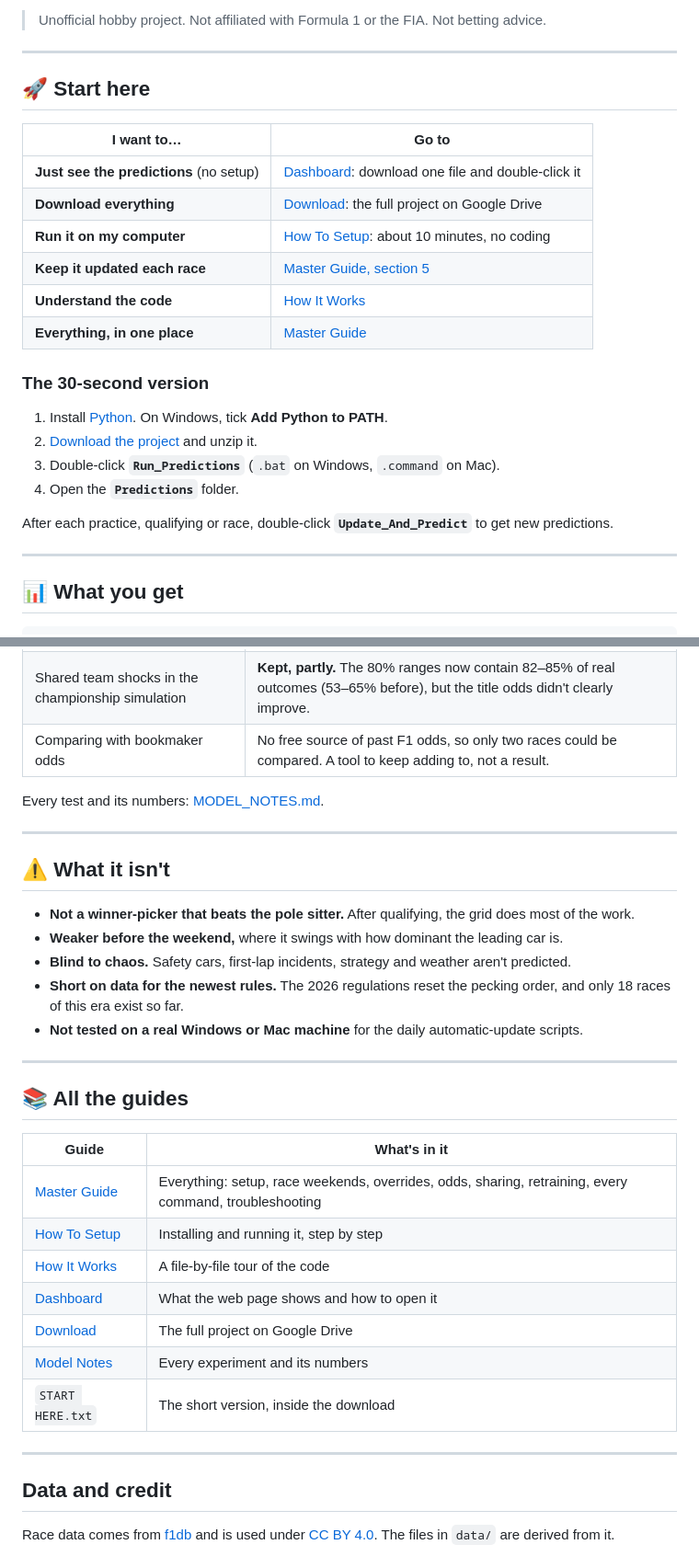
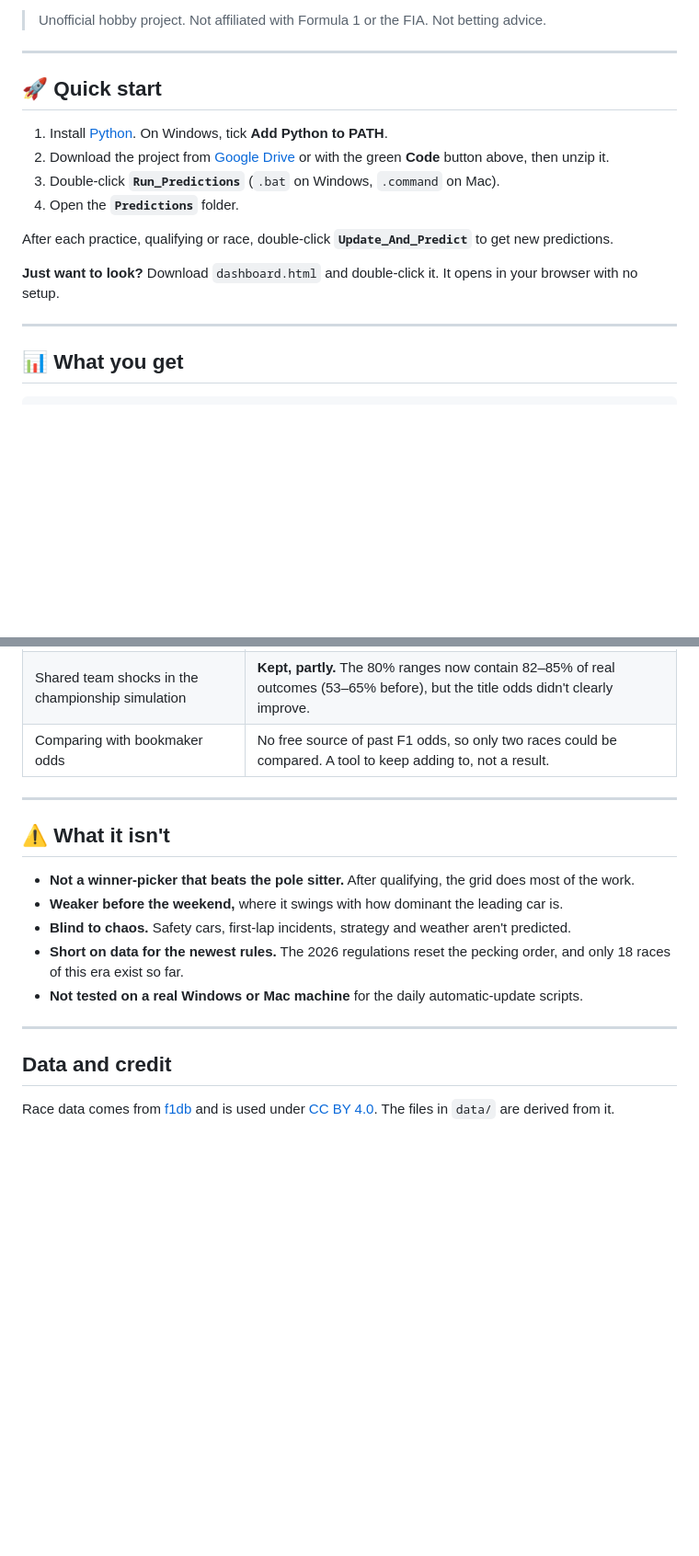
Before and after one commit to M1N-K/ML.Predictions.For.Last.5.F1.Races.2026, a Markdown page: ReadMe.md, 2 parts joined by grey strips. Shown at 92% size. Drawn GitHub-style; blank space fills up the shorter version.

```diff
--- a/ReadMe.md
+++ b/ReadMe.md
@@ -28,25 +28,17 @@ as plain text files, plus a web page with charts.
 
 ---
 
-## 🚀 Start here
-
-| I want to… | Go to |
-|---|---|
-| **Just see the predictions** (no setup) | [Dashboard](Dashboard.md): download one file and double-click it |
-| **Download everything** | [Download](Download.md): the full project on Google Drive |
-| **Run it on my computer** | [How To Setup](Code/Information/How%20To%20Setup.md): about 10 minutes, no coding |
-| **Keep it updated each race** | [Master Guide, section 5](MASTER_GUIDE.md#5-the-race-weekend-routine) |
-| **Understand the code** | [How It Works](Code/Information/How%20It%20Works.md) |
-| **Everything, in one place** | [Master Guide](MASTER_GUIDE.md) |
-
-### The 30-second version
+## 🚀 Quick start
 
 1. Install [Python](https://www.python.org/downloads). On Windows, tick **Add Python to PATH**.
-2. [Download the project](Download.md) and unzip it.
+2. Download the project from [Google Drive](https://drive.google.com/drive/folders/1AT_yU_6ySvWNcQNuzkBZ2hiR9vJrsoMC?usp=drive_link)
+   or with the green **Code** button above, then unzip it.
 3. Double-click **`Run_Predictions`** (`.bat` on Windows, `.command` on Mac).
 4. Open the **`Predictions`** folder.
 
 After each practice, qualifying or race, double-click **`Update_And_Predict`** to get new predictions.
+
+**Just want to look?** Download `dashboard.html` and double-click it. It opens in your browser with no setup.
 
 ---
 
@@ -152,8 +142,6 @@ An idea is only kept if it gives a clear gain, meaning a 95% interval that exclu
 | Shared team shocks in the championship simulation | **Kept, partly.** The 80% ranges now contain 82–85% of real outcomes (53–65% before), but the title odds didn't clearly improve. |
 | Comparing with bookmaker odds | No free source of past F1 odds, so only two races could be compared. A tool to keep adding to, not a result. |
 
-Every test and its numbers: [MODEL_NOTES.md](MODEL_NOTES.md).
-
 ---
 
 ## ⚠️ What it isn't
@@ -167,20 +155,6 @@ Every test and its numbers: [MODEL_NOTES.md](MODEL_NOTES.md).
 
 ---
 
-## 📚 All the guides
-
-| Guide | What's in it |
-|---|---|
-| [Master Guide](MASTER_GUIDE.md) | Everything: setup, race weekends, overrides, odds, sharing, retraining, every command, troubleshooting |
-| [How To Setup](Code/Information/How%20To%20Setup.md) | Installing and running it, step by step |
-| [How It Works](Code/Information/How%20It%20Works.md) | A file-by-file tour of the code |
-| [Dashboard](Dashboard.md) | What the web page shows and how to open it |
-| [Download](Download.md) | The full project on Google Drive |
-| [Model Notes](MODEL_NOTES.md) | Every experiment and its numbers |
-| `START HERE.txt` | The short version, inside the download |
-
----
-
 ## Data and credit
 
 Race data comes from [f1db](https://github.com/f1db/f1db) and is used under
```
Also changed, not shown: other parts of ReadMe.md (+0 -2 lines).
